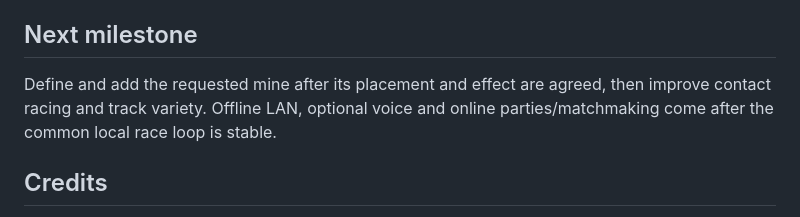
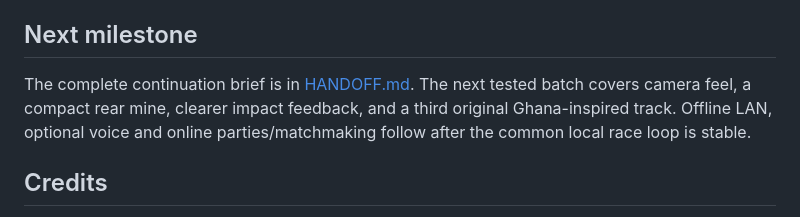
Before and after one commit to Sankwan/streakk, a Markdown page: README.md, the part around the change. GitHub-like rendering.

Commit message:
Link handoff guide

```diff
--- a/README.md
+++ b/README.md
@@ -53,7 +53,7 @@ The [combat lab](audit/combat.html) supplies reproducible clear-hit, shield, bar
 
 ## Next milestone
 
-Define and add the requested mine after its placement and effect are agreed, then improve contact racing and track variety. Offline LAN, optional voice and online parties/matchmaking come after the common local race loop is stable.
+The complete continuation brief is in [HANDOFF.md](HANDOFF.md). The next tested batch covers camera feel, a compact rear mine, clearer impact feedback, and a third original Ghana-inspired track. Offline LAN, optional voice and online parties/matchmaking follow after the common local race loop is stable.
 
 ## Credits
 
```
